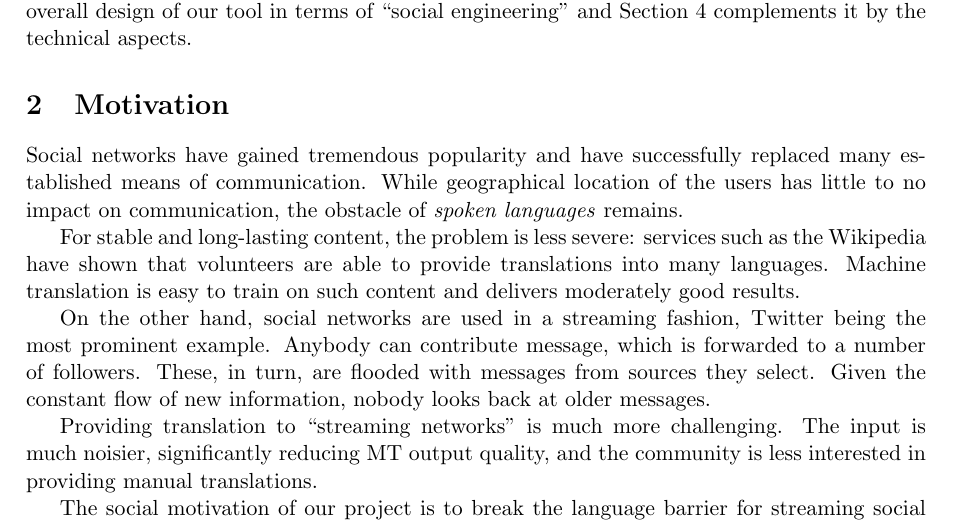
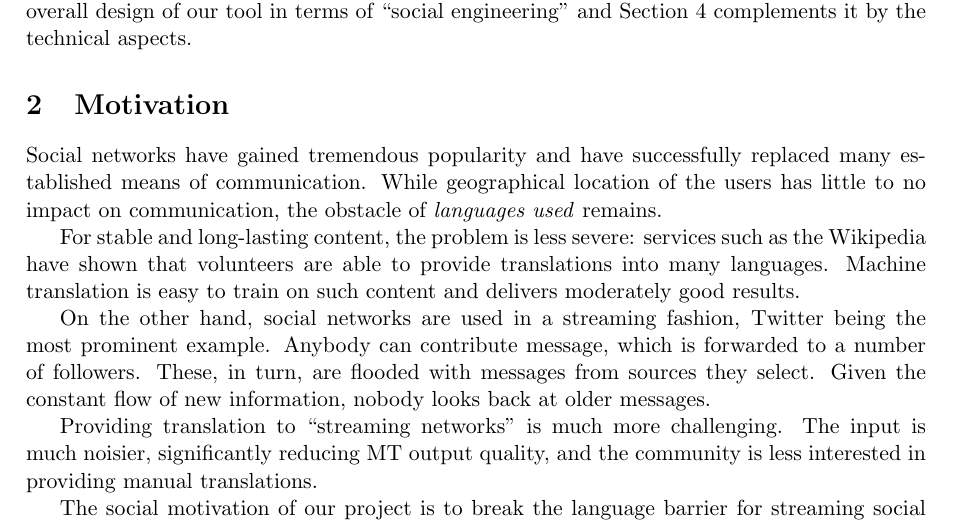
Before and after one commit to edasubert/tct, a LaTeX document (papers/2014-trcomp/abstract.tex): part of page 1 of 3, cut so that both start at the same text. Compiled offline with pdfLaTeX.

Commit message:
lnaguages used

```diff
--- a/papers/2014-trcomp/abstract.tex
+++ b/papers/2014-trcomp/abstract.tex
@@ -111,7 +111,7 @@ technical aspects.
 Social networks have gained tremendous popularity and
 have successfully replaced many established means of communication.
 While geographical location of the users has little to no impact on
-communication, the obstacle of \emph{spoken languages} remains.
+communication, the obstacle of \emph{languages used} remains.
 % stejne bych spis rekl: languages spoken
 
 For stable and long-lasting content, the problem is less severe:
```
